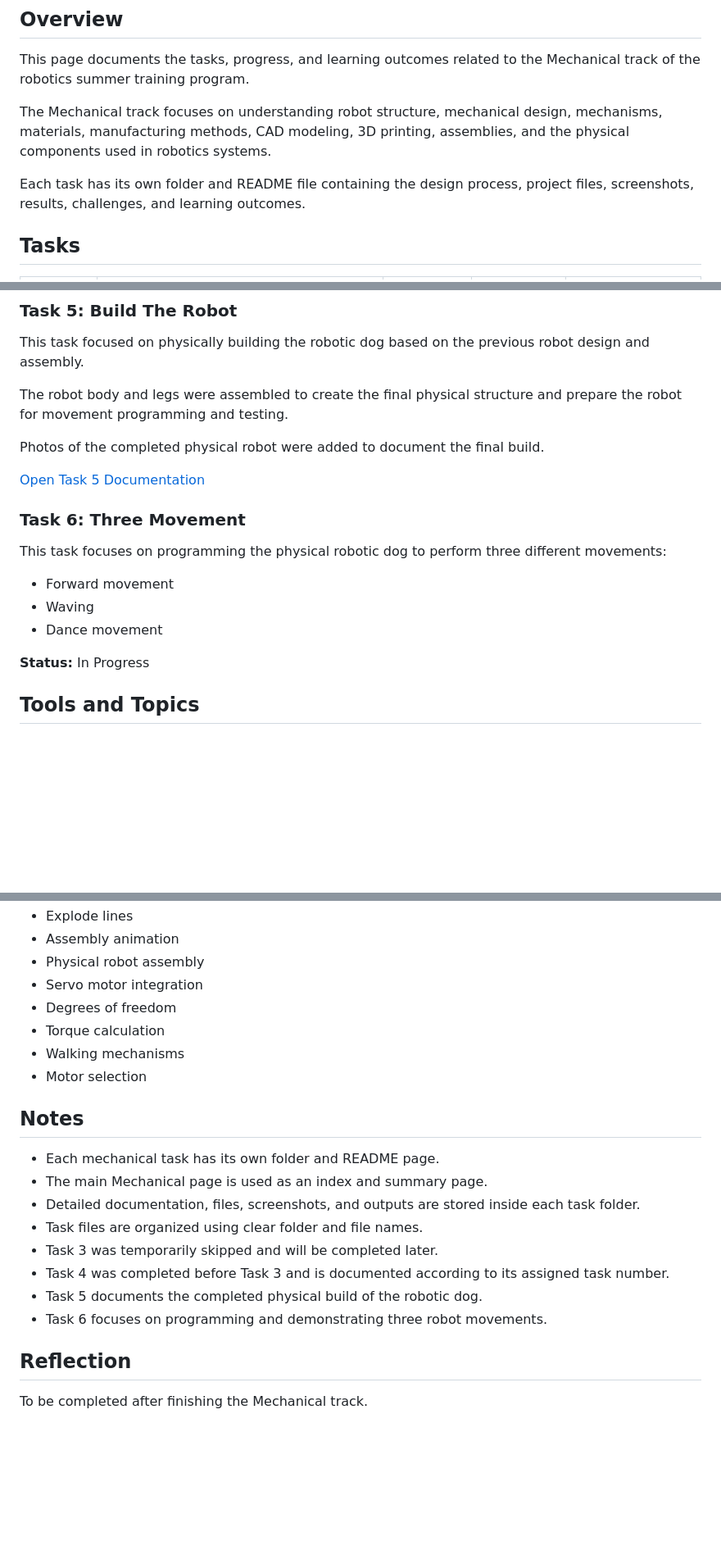
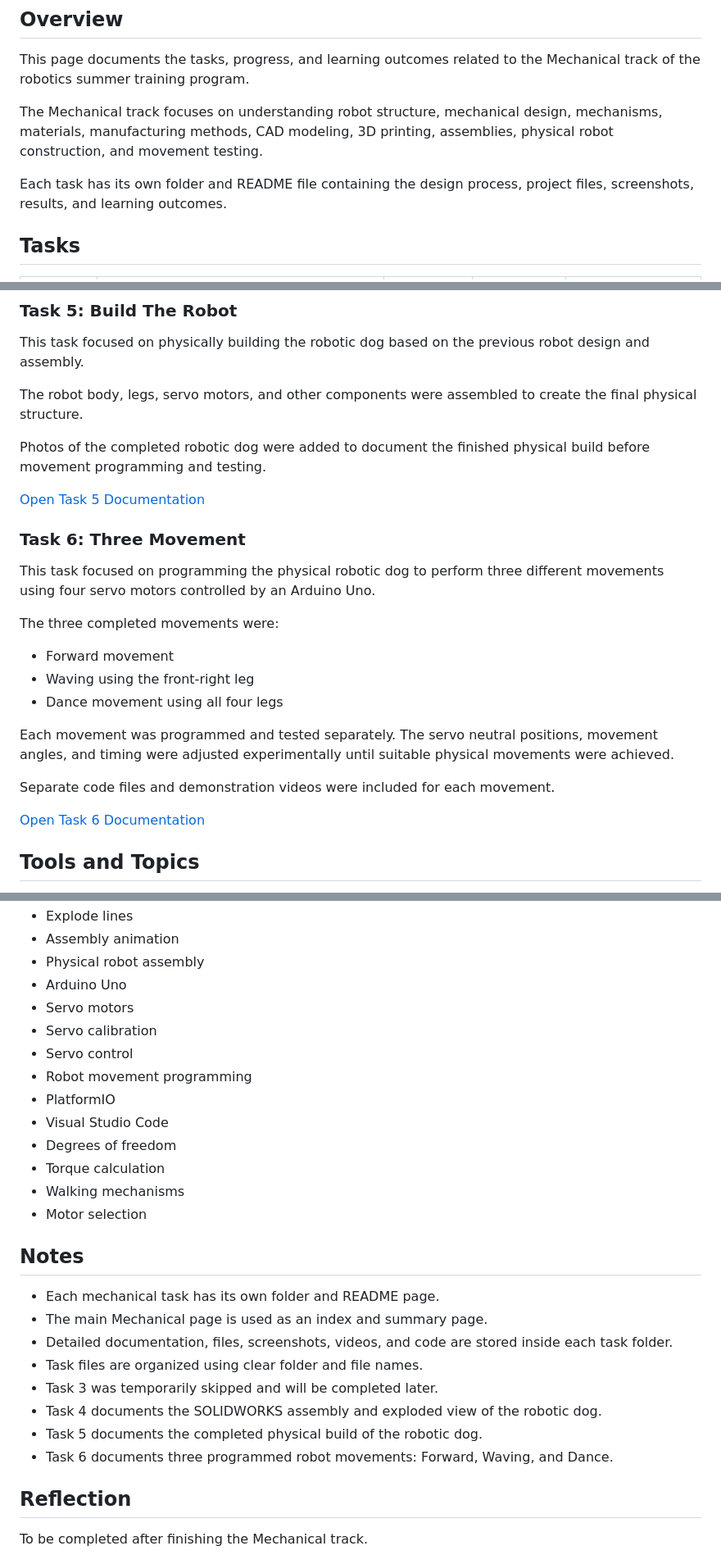
Before and after one commit to Mllix0/Summer-Training-Program, a Markdown page: Mechanical/README.md, 3 parts joined by grey strips. Shown at 82% size. Drawn GitHub-style; blank space fills up the shorter version.

Commit message:
Revise README for Mechanical track clarity
Updated the README to clarify task details and improve descriptions of the mechanical track, including changes to task statuses and documentation.

```diff
--- a/Mechanical/README.md
+++ b/Mechanical/README.md
@@ -6,9 +6,9 @@
 
 This page documents the tasks, progress, and learning outcomes related to the Mechanical track of the robotics summer training program.
 
-The Mechanical track focuses on understanding robot structure, mechanical design, mechanisms, materials, manufacturing methods, CAD modeling, 3D printing, assemblies, and the physical components used in robotics systems.
+The Mechanical track focuses on understanding robot structure, mechanical design, mechanisms, materials, manufacturing methods, CAD modeling, 3D printing, assemblies, physical robot construction, and movement testing.
 
-Each task has its own folder and README file containing the design process, project files, screenshots, results, challenges, and learning outcomes.
+Each task has its own folder and README file containing the design process, project files, screenshots, results, and learning outcomes.
 
 ## Tasks
 
@@ -61,21 +61,27 @@ Explode lines were added to show where the components connect, and the final exp
 
 This task focused on physically building the robotic dog based on the previous robot design and assembly.
 
-The robot body and legs were assembled to create the final physical structure and prepare the robot for movement programming and testing.
+The robot body, legs, servo motors, and other components were assembled to create the final physical structure.
 
-Photos of the completed physical robot were added to document the final build.
+Photos of the completed robotic dog were added to document the finished physical build before movement programming and testing.
 
 [Open Task 5 Documentation](./Task-5-Build-The-Robot)
 
 ### Task 6: Three Movement
 
-This task focuses on programming the physical robotic dog to perform three different movements:
+This task focused on programming the physical robotic dog to perform three different movements using four servo motors controlled by an Arduino Uno.
+
+The three completed movements were:
 
 - Forward movement
-- Waving
-- Dance movement
+- Waving using the front-right leg
+- Dance movement using all four legs
 
-**Status:** In Progress
+Each movement was programmed and tested separately. The servo neutral positions, movement angles, and timing were adjusted experimentally until suitable physical movements were achieved.
+
+Separate code files and demonstration videos were included for each movement.
+
+[Open Task 6 Documentation](./Task-6-Three-Movement)
 
 ## Tools and Topics
 
@@ -97,7 +103,13 @@ This task focuses on programming the physical robotic dog to perform three diffe
 - Explode lines
 - Assembly animation
 - Physical robot assembly
-- Servo motor integration
+- Arduino Uno
+- Servo motors
+- Servo calibration
+- Servo control
+- Robot movement programming
+- PlatformIO
+- Visual Studio Code
 - Degrees of freedom
 - Torque calculation
 - Walking mechanisms
@@ -107,12 +119,12 @@ This task focuses on programming the physical robotic dog to perform three diffe
 
 - Each mechanical task has its own folder and README page.
 - The main Mechanical page is used as an index and summary page.
-- Detailed documentation, files, screenshots, and outputs are stored inside each task folder.
+- Detailed documentation, files, screenshots, videos, and code are stored inside each task folder.
 - Task files are organized using clear folder and file names.
 - Task 3 was temporarily skipped and will be completed later.
-- Task 4 was completed before Task 3 and is documented according to its assigned task number.
+- Task 4 documents the SOLIDWORKS assembly and exploded view of the robotic dog.
 - Task 5 documents the completed physical build of the robotic dog.
-- Task 6 focuses on programming and demonstrating three robot movements.
+- Task 6 documents three programmed robot movements: Forward, Waving, and Dance.
 
 ## Reflection
 
```
Also changed, not shown: other parts of Mechanical/README.md (+1 -1 lines).
